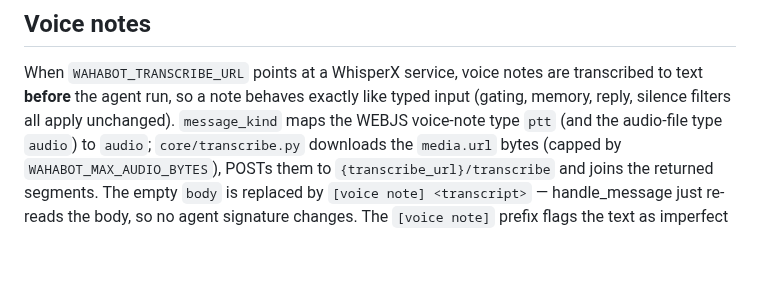
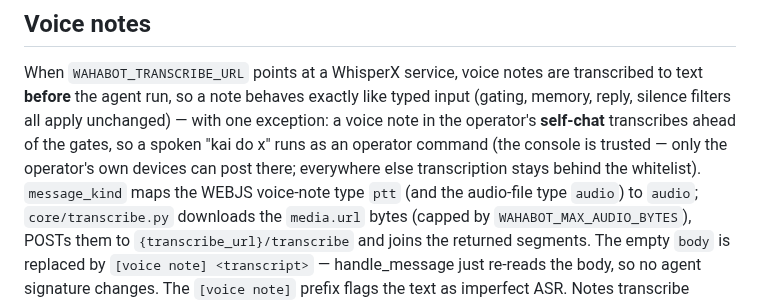
Before and after one commit to malvavisc0/wahabot, a Markdown page: docs/agent-workflow.md, the part around the change. Drawn GitHub-style; blank space fills up the shorter version.

```diff
--- a/docs/agent-workflow.md
+++ b/docs/agent-workflow.md
@@ -304,7 +304,11 @@ logged and skipped, never fatal for the turn.
 When `WAHABOT_TRANSCRIBE_URL` points at a WhisperX service, voice notes
 are transcribed to text **before** the agent run, so a note behaves
 exactly like typed input (gating, memory, reply, silence filters all
-apply unchanged). `message_kind` maps the WEBJS voice-note type `ptt`
+apply unchanged) — with one exception: a voice note in the operator's
+**self-chat** transcribes ahead of the gates, so a spoken "kai do x"
+runs as an operator command (the console is trusted — only the
+operator's own devices can post there; everywhere else transcription
+stays behind the whitelist). `message_kind` maps the WEBJS voice-note type `ptt`
 (and the audio-file type `audio`) to `audio`; `core/transcribe.py`
 downloads the `media.url` bytes (capped by `WAHABOT_MAX_AUDIO_BYTES`),
 POSTs them to `{transcribe_url}/transcribe` and joins the returned
```
Also changed, not shown: README.md (+2 -2 lines).
